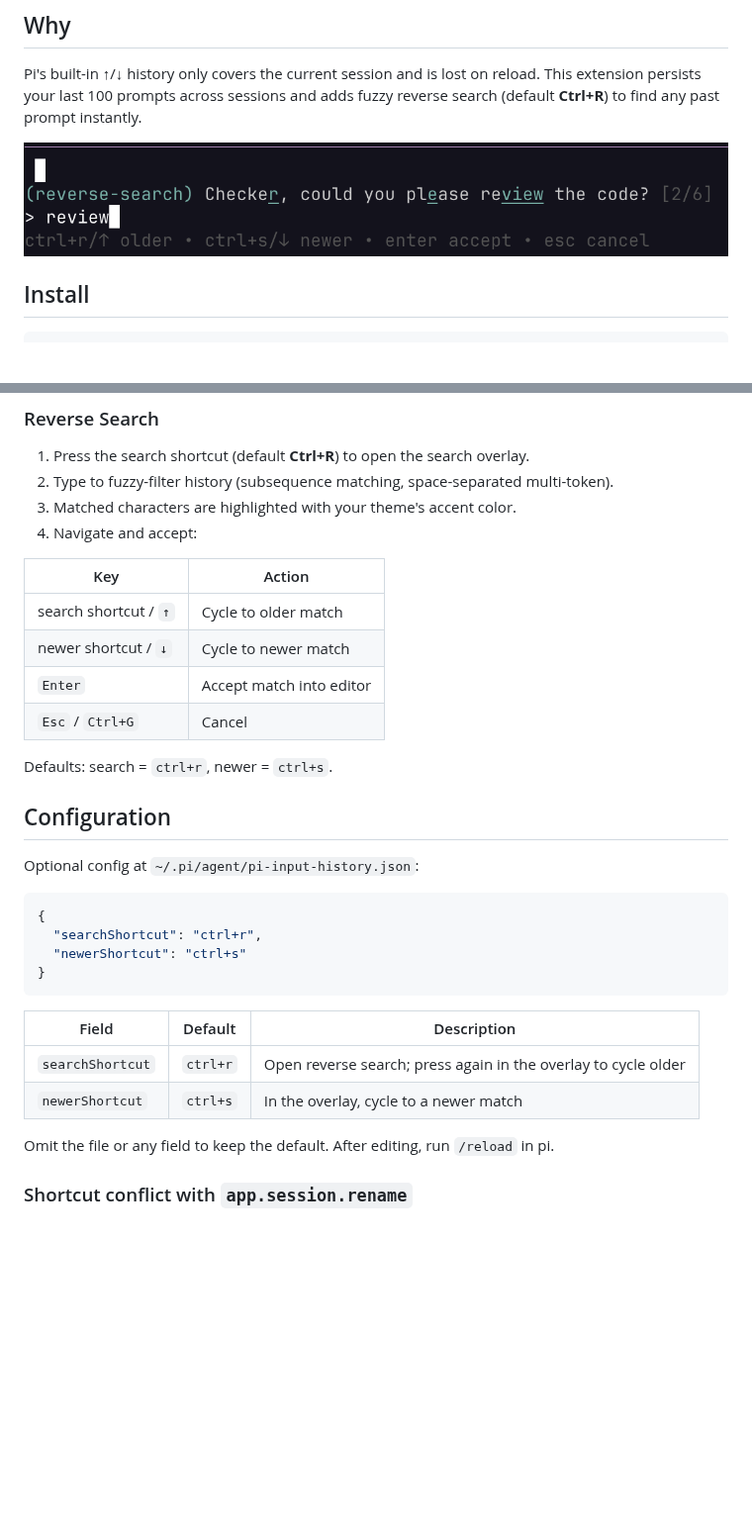
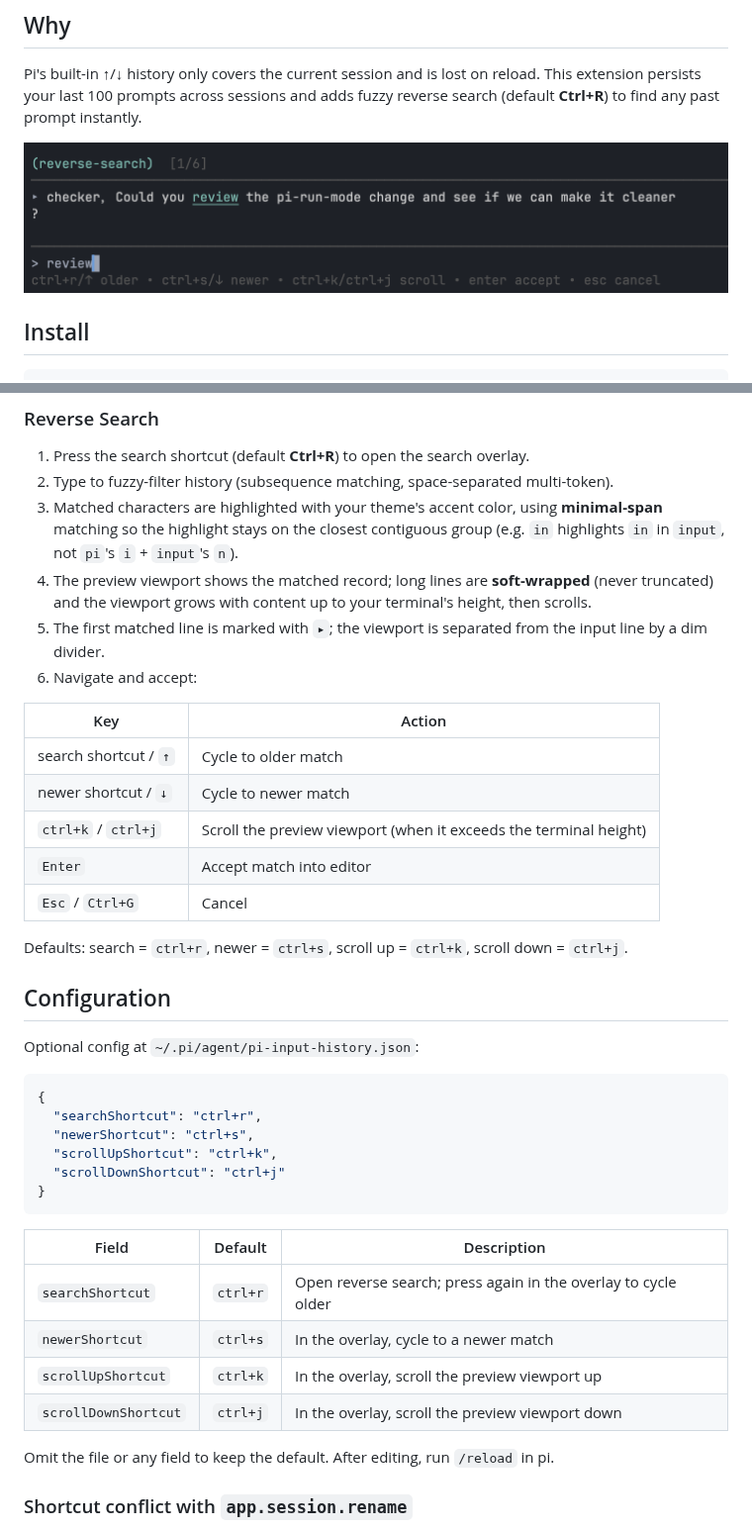
Before and after one commit to ouzhenkun/pi-input-history, a Markdown page: README.md, 2 parts joined by grey strips. Shown at 99% size. Rendered like a GitHub page; pictures changed too: assets/screenshot.png; blank space fills up the shorter version.

````diff
--- a/README.md
+++ b/README.md
@@ -33,17 +33,20 @@ On session start, your last 100 prompts across all sessions are loaded into the
 
 1. Press the search shortcut (default **Ctrl+R**) to open the search overlay.
 2. Type to fuzzy-filter history (subsequence matching, space-separated multi-token).
-3. Matched characters are highlighted with your theme's accent color.
-4. Navigate and accept:
+3. Matched characters are highlighted with your theme's accent color, using **minimal-span** matching so the highlight stays on the closest contiguous group (e.g. `in` highlights `in` in `input`, not `pi`'s `i` + `input`'s `n`).
+4. The preview viewport shows the matched record; long lines are **soft-wrapped** (never truncated) and the viewport grows with content up to your terminal's height, then scrolls.
+5. The first matched line is marked with `▸`; the viewport is separated from the input line by a dim divider.
+6. Navigate and accept:
 
 | Key | Action |
 | --- | --- |
 | search shortcut / `↑` | Cycle to older match |
 | newer shortcut / `↓` | Cycle to newer match |
+| `ctrl+k` / `ctrl+j` | Scroll the preview viewport (when it exceeds the terminal height) |
 | `Enter` | Accept match into editor |
 | `Esc` / `Ctrl+G` | Cancel |
 
-Defaults: search = `ctrl+r`, newer = `ctrl+s`.
+Defaults: search = `ctrl+r`, newer = `ctrl+s`, scroll up = `ctrl+k`, scroll down = `ctrl+j`.
 
 ## Configuration
 
@@ -52,7 +55,9 @@ Optional config at `~/.pi/agent/pi-input-history.json`:
 ```json
 {
   "searchShortcut": "ctrl+r",
-  "newerShortcut": "ctrl+s"
+  "newerShortcut": "ctrl+s",
+  "scrollUpShortcut": "ctrl+k",
+  "scrollDownShortcut": "ctrl+j"
 }
 ```
 
@@ -60,6 +65,8 @@ Optional config at `~/.pi/agent/pi-input-history.json`:
 | --- | --- | --- |
 | `searchShortcut` | `ctrl+r` | Open reverse search; press again in the overlay to cycle older |
 | `newerShortcut` | `ctrl+s` | In the overlay, cycle to a newer match |
+| `scrollUpShortcut` | `ctrl+k` | In the overlay, scroll the preview viewport up |
+| `scrollDownShortcut` | `ctrl+j` | In the overlay, scroll the preview viewport down |
 
 Omit the file or any field to keep the default. After editing, run `/reload` in pi.
 
````
Also changed, not shown: other parts of README.md (+5 -1 lines), 1 other file.
